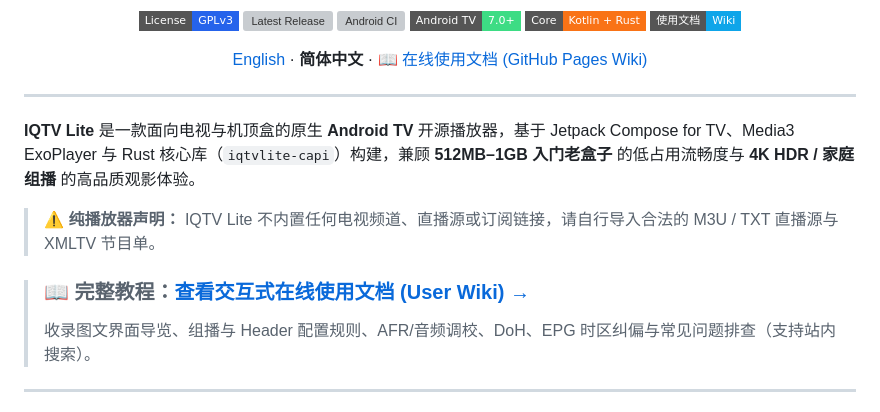
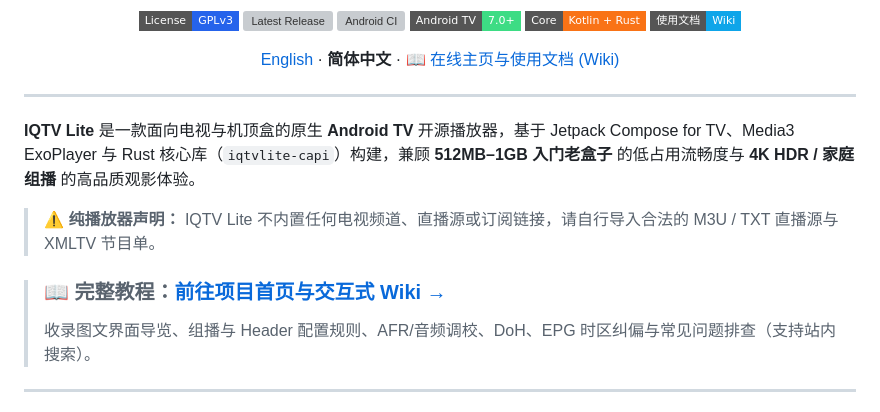
Before and after one commit to zqs1qiwan/iqtvlite, a Markdown page: README.zh-CN.md, the part around one of its changes. GitHub-like rendering; badges without logos; grey boxes are pictures that could not be loaded.

Commit message:
docs: trim README logo padding and add Wiki hero home page

```diff
--- a/README.zh-CN.md
+++ b/README.zh-CN.md
@@ -20,7 +21,7 @@
   <p>
     <a href="README.md">English</a> ·
     <b>简体中文</b> ·
-    <a href="https://zqs1qiwan.github.io/iqtvlite/#zh/getting-started">📖 在线使用文档 (GitHub Pages Wiki)</a>
+    <a href="https://zqs1qiwan.github.io/iqtvlite/#zh/home">📖 在线主页与使用文档 (Wiki)</a>
   </p>
 </div>
 
@@ -30,7 +31,7 @@
 
 > ⚠️ **纯播放器声明：** IQTV Lite 不内置任何电视频道、直播源或订阅链接，请自行导入合法的 M3U / TXT 直播源与 XMLTV 节目单。
 
-> ### 📖 完整教程：**[查看交互式在线使用文档 (User Wiki) →](https://zqs1qiwan.github.io/iqtvlite/#zh/getting-started)**
+> ### 📖 完整教程：**[前往项目首页与交互式 Wiki →](https://zqs1qiwan.github.io/iqtvlite/#zh/home)**
 > 收录图文界面导览、组播与 Header 配置规则、AFR/音频调校、DoH、EPG 时区纠偏与常见问题排查（支持站内搜索）。
 
 ---
```
Also changed, not shown: other parts of README.zh-CN.md (+10 -9 lines), README.md (+12 -11 lines), assets/logo-transparent.png, assets/logo-white-transparent.png, 4 other files.
